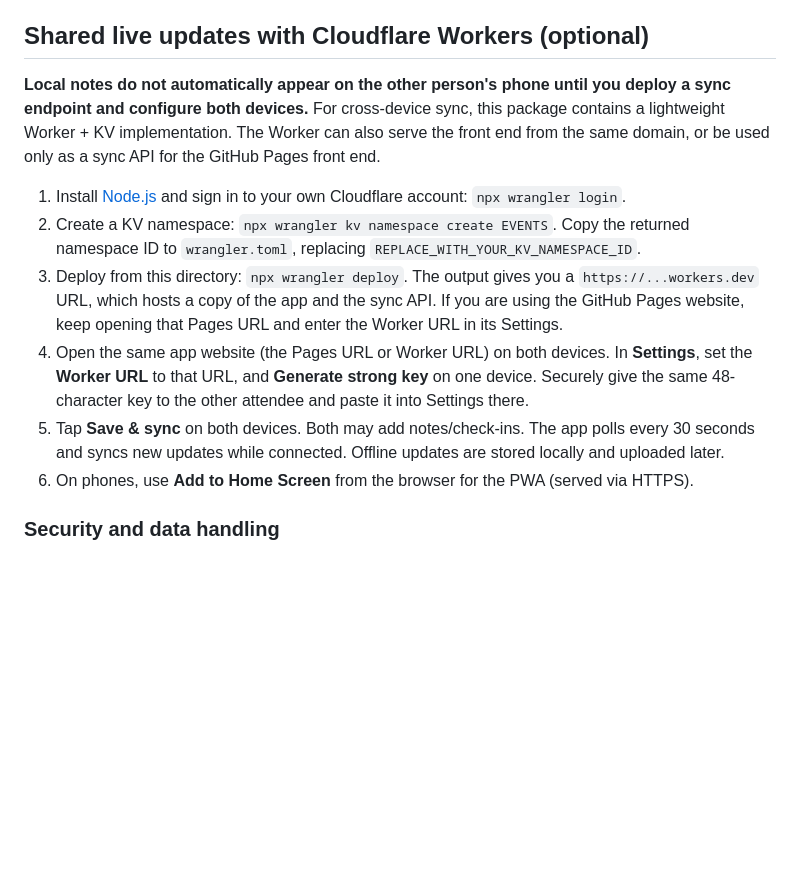
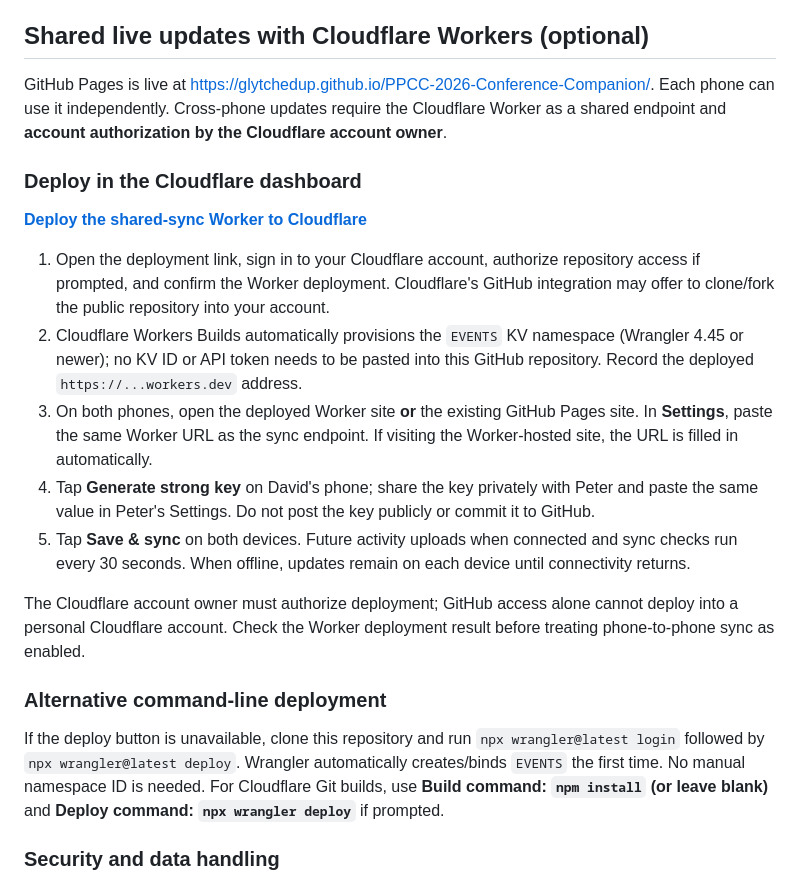
Before and after one commit to Glytchedup/PPCC-2026-Conference-Companion, a Markdown page: README.md, the part around the change. GitHub-like rendering; blank space fills up the shorter version.

Commit message:
Simplify Cloudflare one-click shared sync setup

```diff
--- a/README.md
+++ b/README.md
@@ -50,14 +50,23 @@ Initial data is in `public/data.json` (machine-readable) and `public/data.js` (u
 
 ## Shared live updates with Cloudflare Workers (optional)
 
-**Local notes do not automatically appear on the other person's phone until you deploy a sync endpoint and configure both devices.** For cross-device sync, this package contains a lightweight Worker + KV implementation. The Worker can also serve the front end from the same domain, or be used only as a sync API for the GitHub Pages front end.
+GitHub Pages is live at <https://glytchedup.github.io/PPCC-2026-Conference-Companion/>. Each phone can use it independently. Cross-phone updates require the Cloudflare Worker as a shared endpoint and **account authorization by the Cloudflare account owner**.
 
-1. Install [Node.js](https://nodejs.org/) and sign in to your own Cloudflare account: `npx wrangler login`.
-2. Create a KV namespace: `npx wrangler kv namespace create EVENTS`. Copy the returned namespace ID to `wrangler.toml`, replacing `REPLACE_WITH_YOUR_KV_NAMESPACE_ID`.
-3. Deploy from this directory: `npx wrangler deploy`. The output gives you a `https://...workers.dev` URL, which hosts a copy of the app and the sync API. If you are using the GitHub Pages website, keep opening that Pages URL and enter the Worker URL in its Settings.
-4. Open the same app website (the Pages URL or Worker URL) on both devices. In **Settings**, set the **Worker URL** to that URL, and **Generate strong key** on one device. Securely give the same 48-character key to the other attendee and paste it into Settings there.
-5. Tap **Save & sync** on both devices. Both may add notes/check-ins. The app polls every 30 seconds and syncs new updates while connected. Offline updates are stored locally and uploaded later.
-6. On phones, use **Add to Home Screen** from the browser for the PWA (served via HTTPS).
+### Deploy in the Cloudflare dashboard
+
+[**Deploy the shared-sync Worker to Cloudflare**](https://deploy.workers.cloudflare.com/?url=https%3A%2F%2Fgithub.com%2FGlytchedup%2FPPCC-2026-Conference-Companion)
+
+1. Open the deployment link, sign in to your Cloudflare account, authorize repository access if prompted, and confirm the Worker deployment. Cloudflare's GitHub integration may offer to clone/fork the public repository into your account.
+2. Cloudflare Workers Builds automatically provisions the `EVENTS` KV namespace (Wrangler 4.45 or newer); no KV ID or API token needs to be pasted into this GitHub repository. Record the deployed `https://...workers.dev` address.
+3. On both phones, open the deployed Worker site **or** the existing GitHub Pages site. In **Settings**, paste the same Worker URL as the sync endpoint. If visiting the Worker-hosted site, the URL is filled in automatically.
+4. Tap **Generate strong key** on David's phone; share the key privately with Peter and paste the same value in Peter's Settings. Do not post the key publicly or commit it to GitHub.
+5. Tap **Save & sync** on both devices. Future activity uploads when connected and sync checks run every 30 seconds. When offline, updates remain on each device until connectivity returns.
+
+The Cloudflare account owner must authorize deployment; GitHub access alone cannot deploy into a personal Cloudflare account. Check the Worker deployment result before treating phone-to-phone sync as enabled.
+
+### Alternative command-line deployment
+
+If the deploy button is unavailable, clone this repository and run `npx wrangler@latest login` followed by `npx wrangler@latest deploy`. Wrangler automatically creates/binds `EVENTS` the first time. No manual namespace ID is needed. For Cloudflare Git builds, use **Build command: `npm install` (or leave blank)** and **Deploy command: `npx wrangler deploy`** if prompted.
 
 ### Security and data handling
 
```
